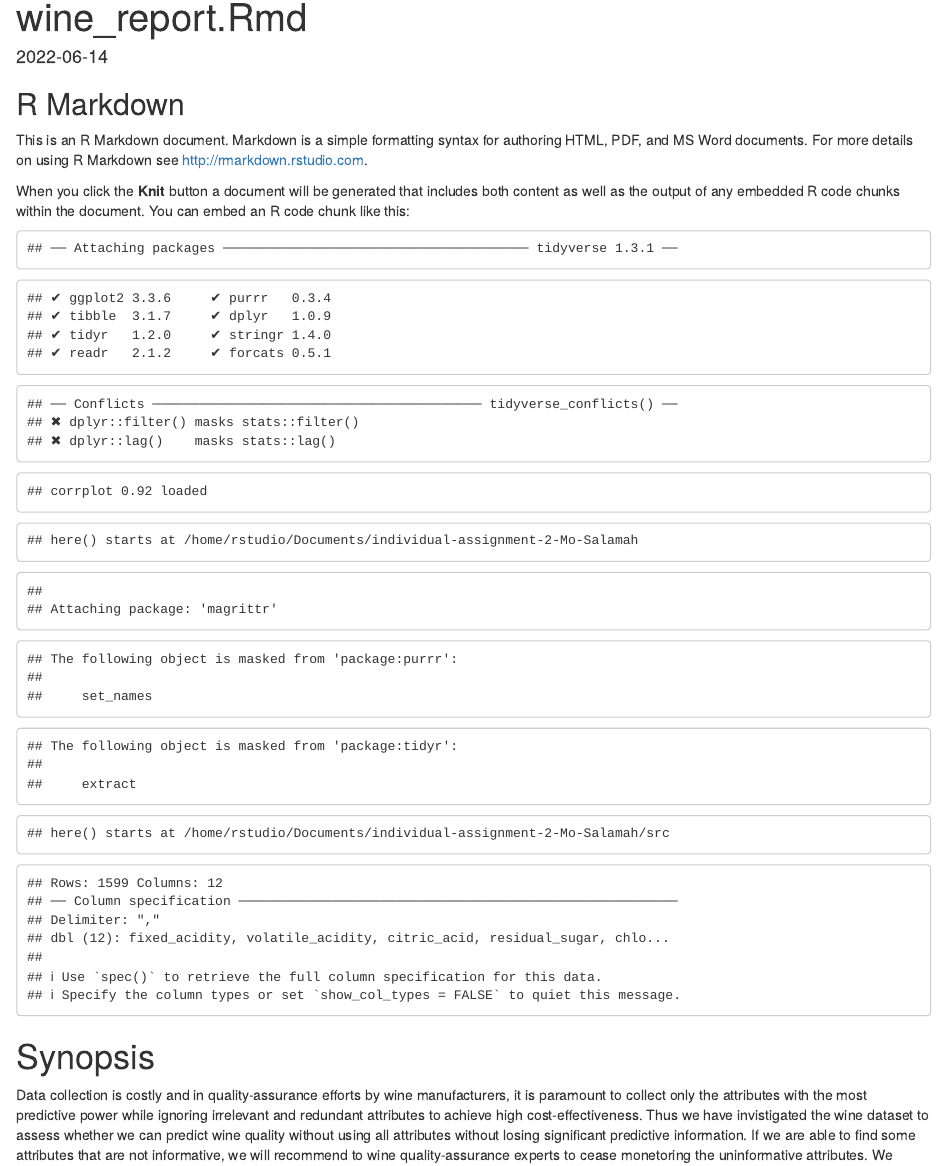
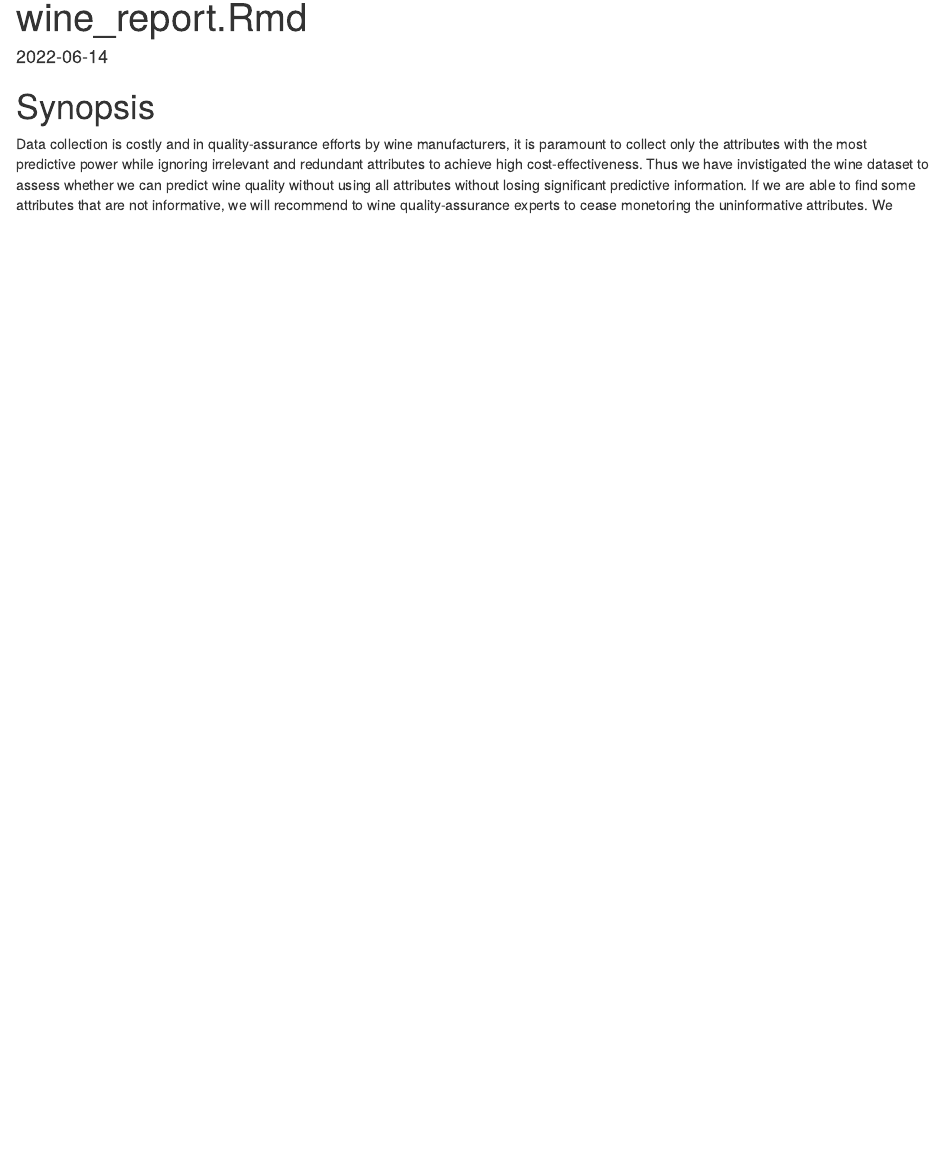
Before and after one commit to Mo-Salamah/Red-Wine-Quality-EDA, an R Markdown document (src/wine_report.Rmd): the page in a window 1100 px wide, from its top. The pictures show the output file wine_report.html that the author committed with the source, opened offline.

Commit message:
handeling of error messages in Rmarkdown

````diff
--- a/src/wine_report.Rmd
+++ b/src/wine_report.Rmd
@@ -10,17 +10,12 @@ knit: (function(input, ...) {
   })
 ---
 
-```{r setup, include=FALSE}
+```{r setup, include=FALSE, results = FALSE, message=FALSE, warning=FALSE}
 knitr::opts_chunk$set(echo = TRUE)
 ```
 
-## R Markdown
 
-This is an R Markdown document. Markdown is a simple formatting syntax for authoring HTML, PDF, and MS Word documents. For more details on using R Markdown see <http://rmarkdown.rstudio.com>.
-
-When you click the **Knit** button a document will be generated that includes both content as well as the output of any embedded R code chunks within the document. You can embed an R code chunk like this:
-
-```{r, echo=FALSE}
+```{r, echo=FALSE, results = FALSE, message=FALSE, warning=FALSE}
 
 library(tidyverse)
 library(tidyr)
````
Also changed, not shown: wine_report.html, src/wine_report.Rmd (16 more changed lines).
